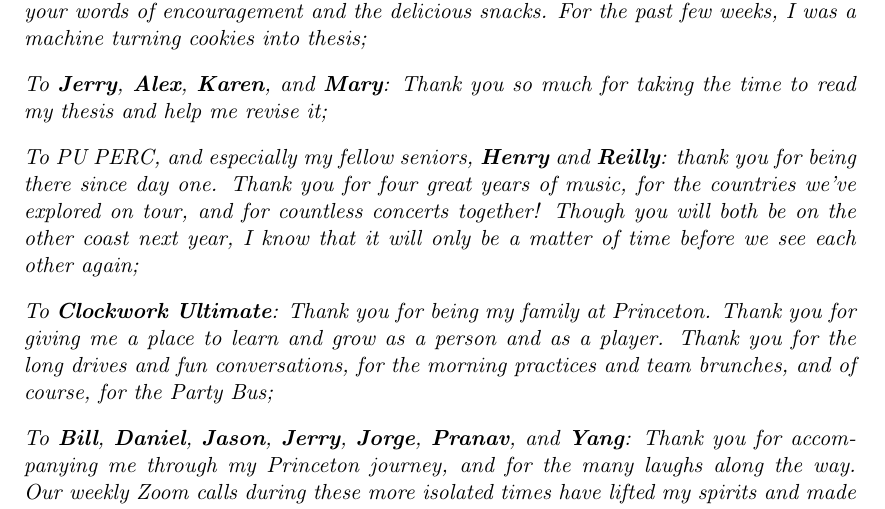
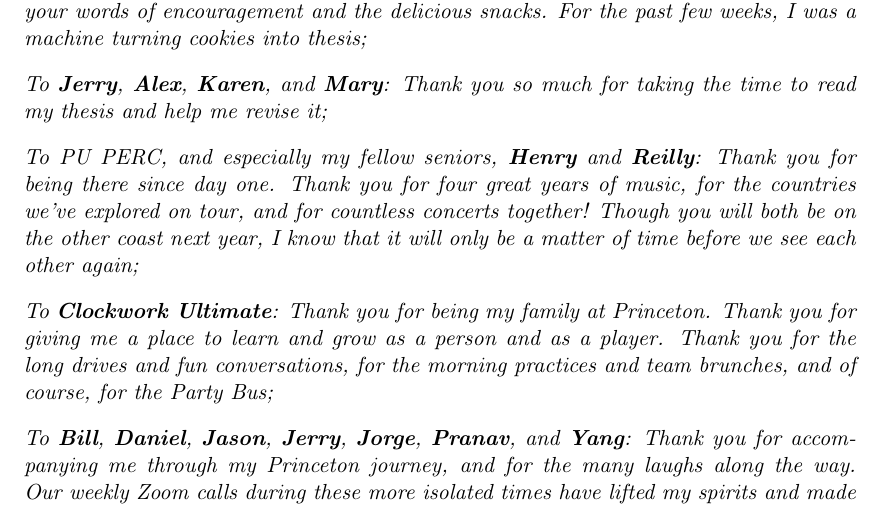
Before and after one commit to stevenwchien/My-Thesis, a LaTeX thesis (Thesis.tex, which reads FrontMatter/Acknowledgements.tex): part of page 4 of 45, cut so that both start at the same text. Compiled offline with pdfLaTeX.

Commit message:
one last one?

```diff
--- a/FrontMatter/Acknowledgements.tex
+++ b/FrontMatter/Acknowledgements.tex
@@ -8,7 +8,7 @@
 
 \textit{To \textbf{Jerry}, \textbf{Alex}, \textbf{Karen}, and \textbf{Mary}: Thank you so much for taking the time to read my thesis and help me revise it;}
 
-\textit{To PU PERC, and especially my fellow seniors, \textbf{Henry} and \textbf{Reilly}: thank you for being there since day one. Thank you for four great years of music, for the countries we've explored on tour, and for countless concerts together! Though you will both be on the other coast next year, I know that it will only be a matter of time before we see each other again;}
+\textit{To PU PERC, and especially my fellow seniors, \textbf{Henry} and \textbf{Reilly}: Thank you for being there since day one. Thank you for four great years of music, for the countries we've explored on tour, and for countless concerts together! Though you will both be on the other coast next year, I know that it will only be a matter of time before we see each other again;}
 
 \textit{To \textbf{Clockwork Ultimate}: Thank you for being my family at Princeton. Thank you for giving me a place to learn and grow as a person and as a player. Thank you for the long drives and fun conversations, for the morning practices and team brunches, and of course, for the Party Bus;}
 
```
